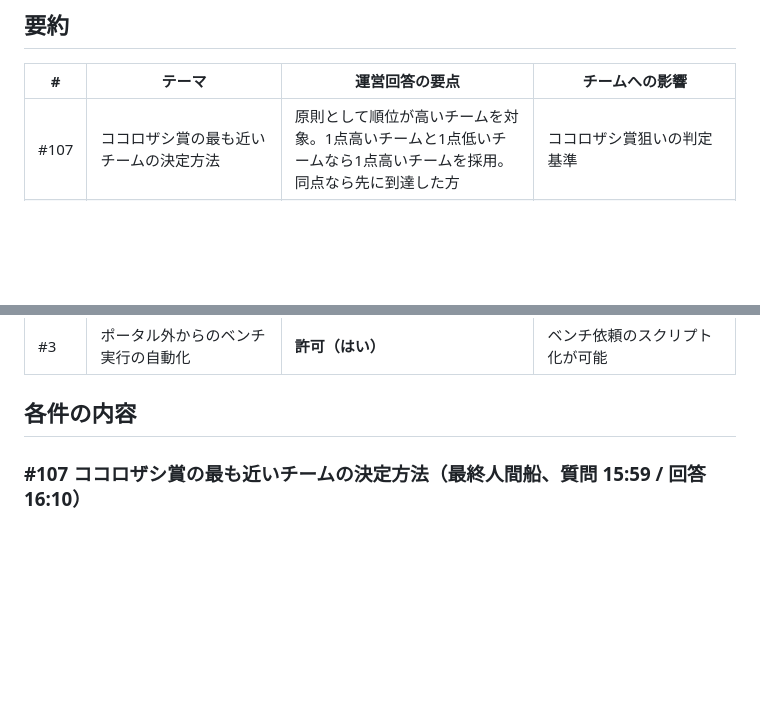
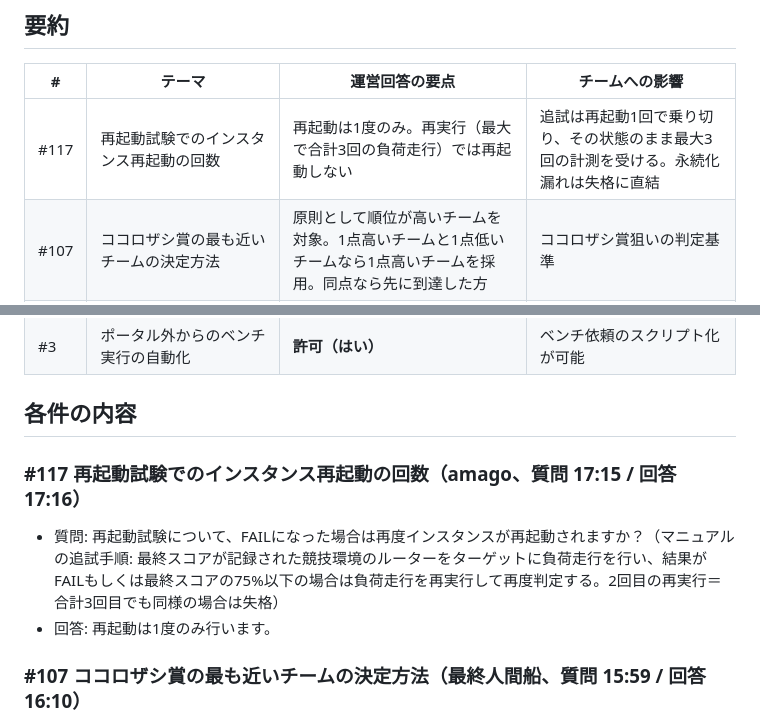
Before and after one commit to niftyisucon/isucon2026, a Markdown page: docs/clarifications.md, 2 parts joined by grey strips. Drawn GitHub-style; blank space fills up the shorter version.

Commit message:
docs: Clarificationsを更新

```diff
--- a/docs/clarifications.md
+++ b/docs/clarifications.md
@@ -10,6 +10,7 @@
 
 | # | テーマ | 運営回答の要点 | チームへの影響 |
 | --- | --- | --- | --- |
+| #117 | 再起動試験でのインスタンス再起動の回数 | 再起動は1度のみ。再実行（最大で合計3回の負荷走行）では再起動しない | 追試は再起動1回で乗り切り、その状態のまま最大3回の計測を受ける。永続化漏れは失格に直結 |
 | #107 | ココロザシ賞の最も近いチームの決定方法 | 原則として順位が高いチームを対象。1点高いチームと1点低いチームなら1点高いチームを採用。同点なら先に到達した方 | ココロザシ賞狙いの判定基準 |
 | #88 | 最終計測時の 192.168.10.10:8080 へのアクセス検証コマンド | `curl 192.168.10.10:8080 --connect-timeout 5` で5秒後にタイムアウトすることが正 | 他インスタンスから 192.168.10.10:8080 へ接続できない状態が最終計測で必須 |
 | #84 | 最終計測時の 192.168.10.10:8080 へのアクセス検証コマンドの提供 | 運営は `curl 192.168.10.10:8080 --connect-timeout 5` で実施予定 | 同上 |
@@ -27,6 +28,11 @@
 | #3 | ポータル外からのベンチ実行の自動化 | **許可（はい）** | ベンチ依頼のスクリプト化が可能 |
 
 ## 各件の内容
+
+### #117 再起動試験でのインスタンス再起動の回数（amago、質問 17:15 / 回答 17:16）
+
+- 質問: 再起動試験について、FAILになった場合は再度インスタンスが再起動されますか？（マニュアルの追試手順: 最終スコアが記録された競技環境のルーターをターゲットに負荷走行を行い、結果がFAILもしくは最終スコアの75%以下の場合は負荷走行を再実行して再度判定する。2回目の再実行＝合計3回目でも同様の場合は失格）
+- 回答: 再起動は1度のみ行います。
 
 ### #107 ココロザシ賞の最も近いチームの決定方法（最終人間船、質問 15:59 / 回答 16:10）
 
```
Also changed, not shown: other parts of docs/clarifications.md (+1 -1 lines).
